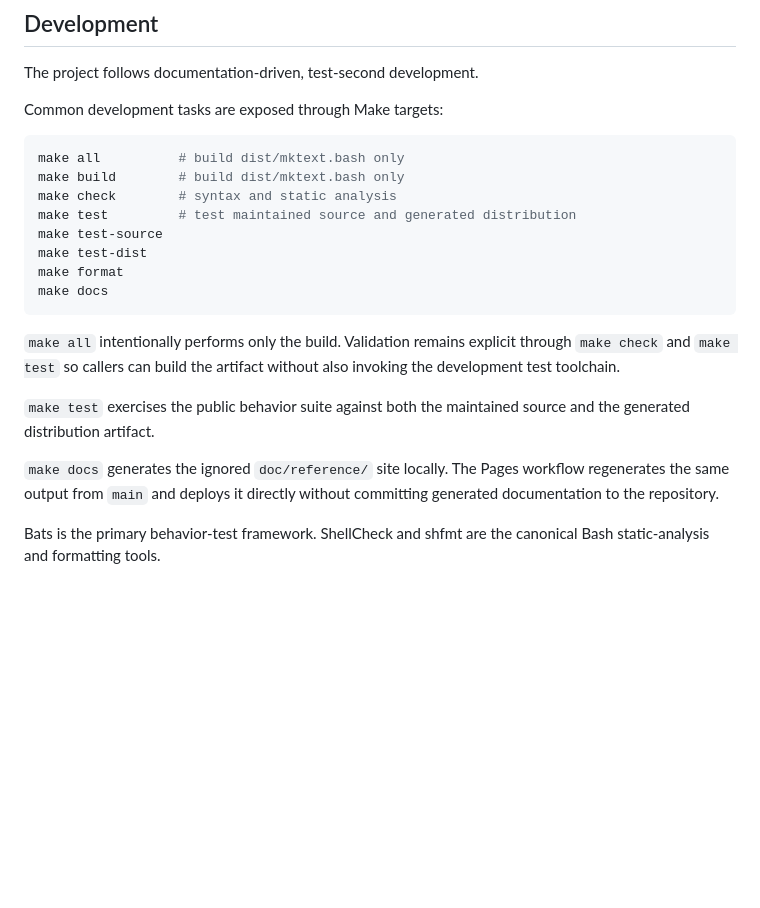
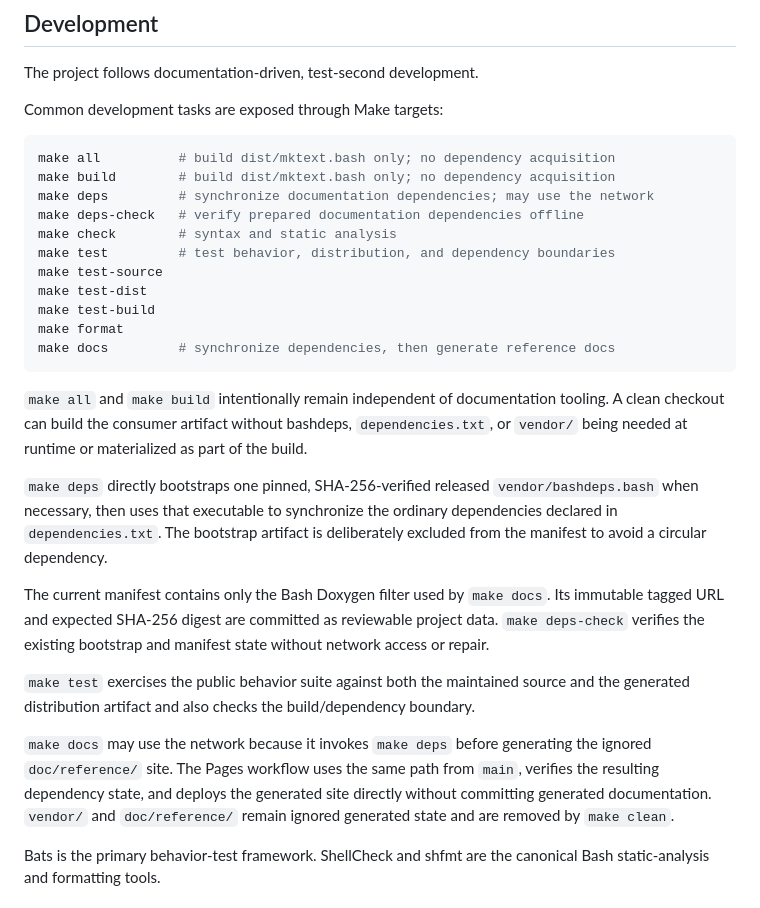
Before and after one commit to wesley-dean/mktext, a Markdown page: README.md, the part around the change. Rendered like a GitHub page; blank space fills up the shorter version.

Commit message:
docs: document bashdeps development workflow

````diff
--- a/README.md
+++ b/README.md
@@ -252,26 +252,43 @@ The project follows documentation-driven, test-second development.
 Common development tasks are exposed through Make targets:
 
 ```bash
-make all          # build dist/mktext.bash only
-make build        # build dist/mktext.bash only
+make all          # build dist/mktext.bash only; no dependency acquisition
+make build        # build dist/mktext.bash only; no dependency acquisition
+make deps         # synchronize documentation dependencies; may use the network
+make deps-check   # verify prepared documentation dependencies offline
 make check        # syntax and static analysis
-make test         # test maintained source and generated distribution
+make test         # test behavior, distribution, and dependency boundaries
 make test-source
 make test-dist
+make test-build
 make format
-make docs
+make docs         # synchronize dependencies, then generate reference docs
 ```
 
-`make all` intentionally performs only the build.  Validation remains explicit
-through `make check` and `make test` so callers can build the artifact without
-also invoking the development test toolchain.
+`make all` and `make build` intentionally remain independent of documentation
+tooling.  A clean checkout can build the consumer artifact without bashdeps,
+`dependencies.txt`, or `vendor/` being needed at runtime or materialized as part
+of the build.
+
+`make deps` directly bootstraps one pinned, SHA-256-verified released
+`vendor/bashdeps.bash` when necessary, then uses that executable to synchronize
+the ordinary dependencies declared in `dependencies.txt`.  The bootstrap artifact
+is deliberately excluded from the manifest to avoid a circular dependency.
+
+The current manifest contains only the Bash Doxygen filter used by `make docs`.
+Its immutable tagged URL and expected SHA-256 digest are committed as reviewable
+project data.  `make deps-check` verifies the existing bootstrap and manifest
+state without network access or repair.
 
 `make test` exercises the public behavior suite against both the maintained
-source and the generated distribution artifact.
+source and the generated distribution artifact and also checks the build/dependency
+boundary.
 
-`make docs` generates the ignored `doc/reference/` site locally.  The Pages
-workflow regenerates the same output from `main` and deploys it directly without
-committing generated documentation to the repository.
+`make docs` may use the network because it invokes `make deps` before generating
+the ignored `doc/reference/` site.  The Pages workflow uses the same path from
+`main`, verifies the resulting dependency state, and deploys the generated site
+directly without committing generated documentation.  `vendor/` and
+`doc/reference/` remain ignored generated state and are removed by `make clean`.
 
 Bats is the primary behavior-test framework.  ShellCheck and shfmt are the
 canonical Bash static-analysis and formatting tools.
````
